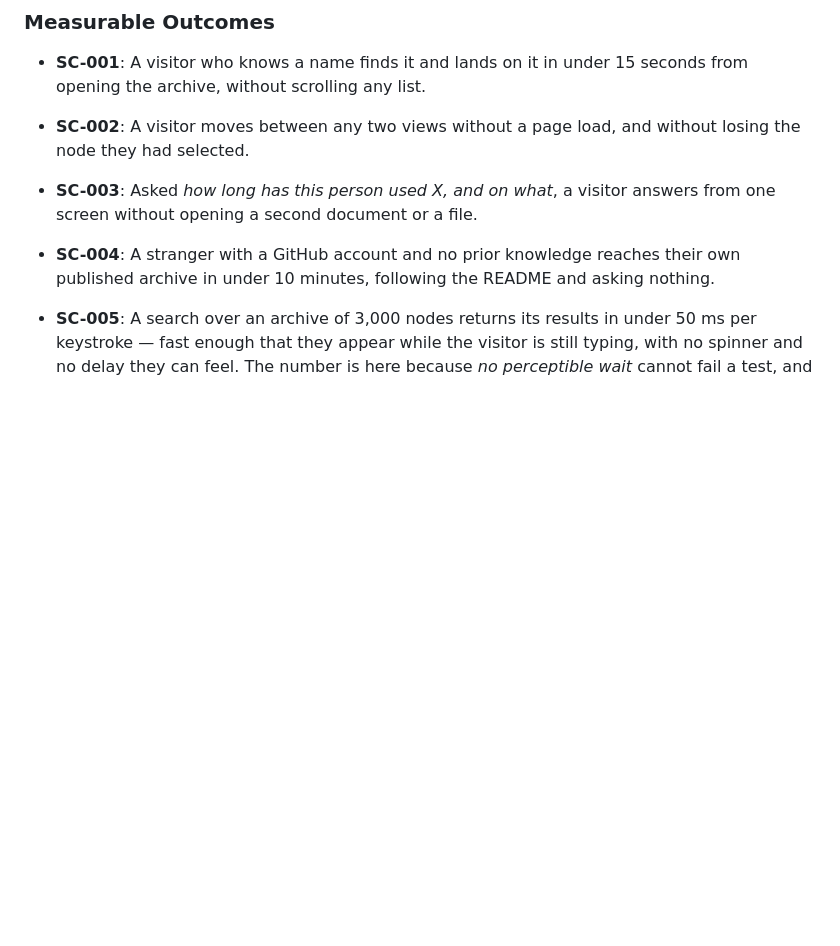
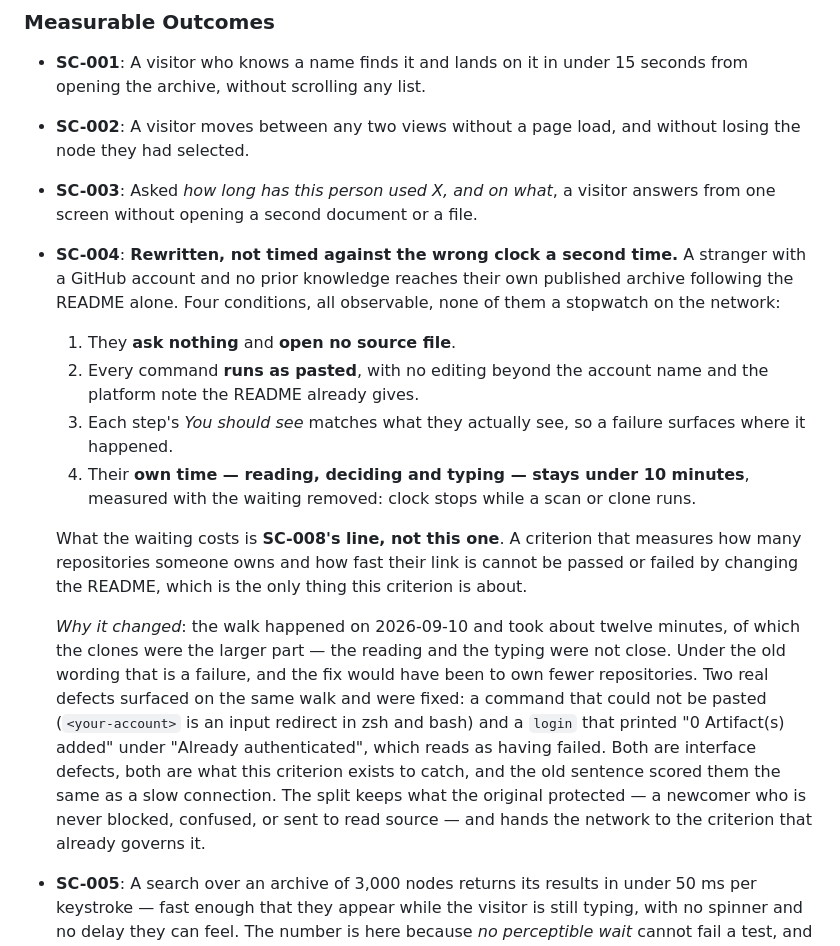
Before and after one commit to Wolfloiz/dendrograph, a Markdown page: specs/002-usable-by-a-stranger/spec.md, the part around the change. GitHub-like rendering; blank space fills up the shorter version.

```diff
--- a/specs/002-usable-by-a-stranger/spec.md
+++ b/specs/002-usable-by-a-stranger/spec.md
@@ -240,8 +240,32 @@ Two entities exist in the interface only, and neither is stored:
   the node they had selected.
 - **SC-003**: Asked *how long has this person used X, and on what*, a visitor answers from
   one screen without opening a second document or a file.
-- **SC-004**: A stranger with a GitHub account and no prior knowledge reaches their own
-  published archive in under 10 minutes, following the README and asking nothing.
+- **SC-004**: **Rewritten, not timed against the wrong clock a second time.** A stranger
+  with a GitHub account and no prior knowledge reaches their own published archive following
+  the README alone. Four conditions, all observable, none of them a stopwatch on the
+  network:
+  1. They **ask nothing** and **open no source file**.
+  2. Every command **runs as pasted**, with no editing beyond the account name and the
+     platform note the README already gives.
+  3. Each step's *You should see* matches what they actually see, so a failure surfaces
+     where it happened.
+  4. Their **own time — reading, deciding and typing — stays under 10 minutes**, measured
+     with the waiting removed: clock stops while a scan or clone runs.
+
+  What the waiting costs is **SC-008's line, not this one**. A criterion that measures how
+  many repositories someone owns and how fast their link is cannot be passed or failed by
+  changing the README, which is the only thing this criterion is about.
+
+  *Why it changed*: the walk happened on 2026-09-10 and took about twelve minutes, of which
+  the clones were the larger part — the reading and the typing were not close. Under the old
+  wording that is a failure, and the fix would have been to own fewer repositories. Two real
+  defects surfaced on the same walk and were fixed: a command that could not be pasted
+  (`<your-account>` is an input redirect in zsh and bash) and a `login` that printed
+  "0 Artifact(s) added" under "Already authenticated", which reads as having failed. Both
+  are interface defects, both are what this criterion exists to catch, and the old sentence
+  scored them the same as a slow connection. The split keeps what the original protected —
+  a newcomer who is never blocked, confused, or sent to read source — and hands the network
+  to the criterion that already governs it.
 - **SC-005**: A search over an archive of 3,000 nodes returns its results in under 50 ms per
   keystroke — fast enough that they appear while the visitor is still typing, with no spinner
   and no delay they can feel. The number is here because *no perceptible wait* cannot fail a
```
Also changed, not shown: specs/002-usable-by-a-stranger/quickstart.md (+9 -2 lines), specs/002-usable-by-a-stranger/tasks.md (+25 -6 lines).
